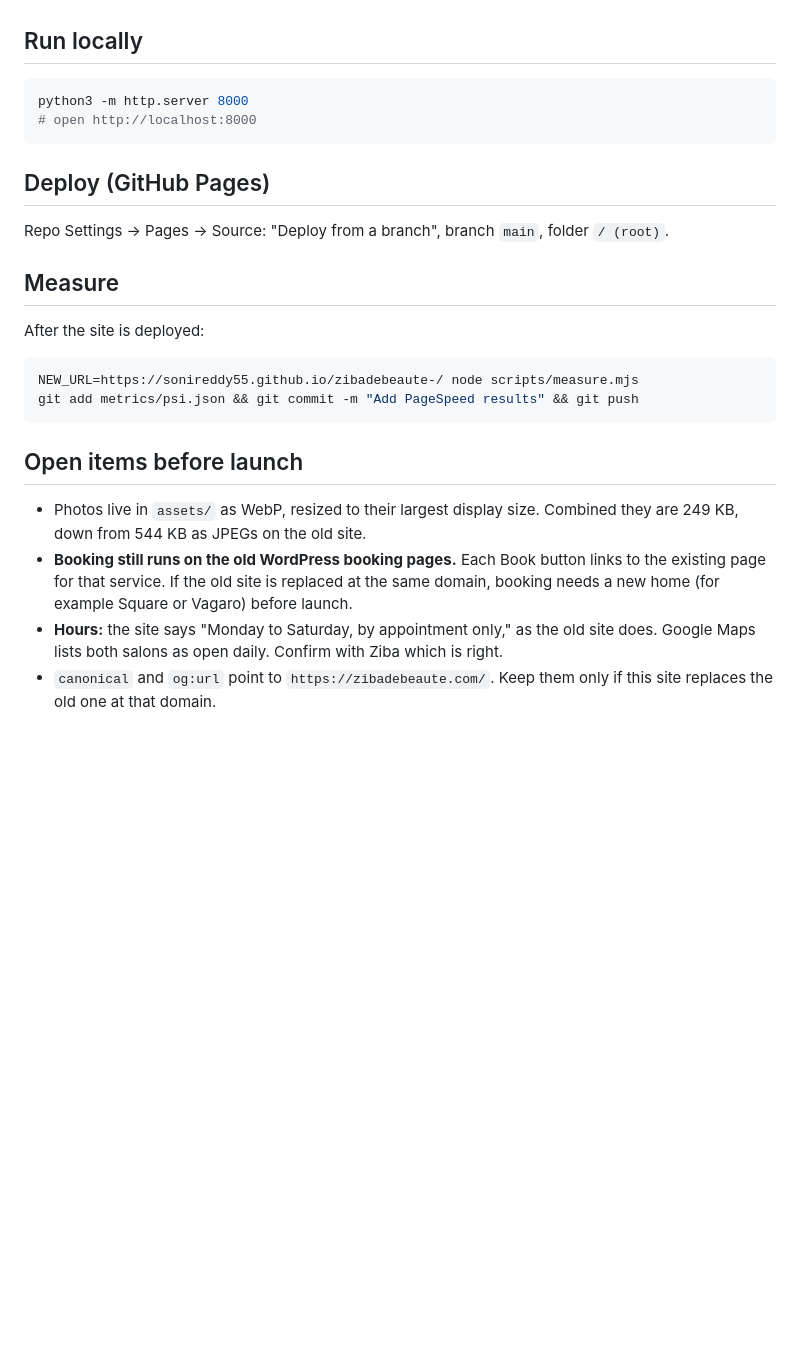
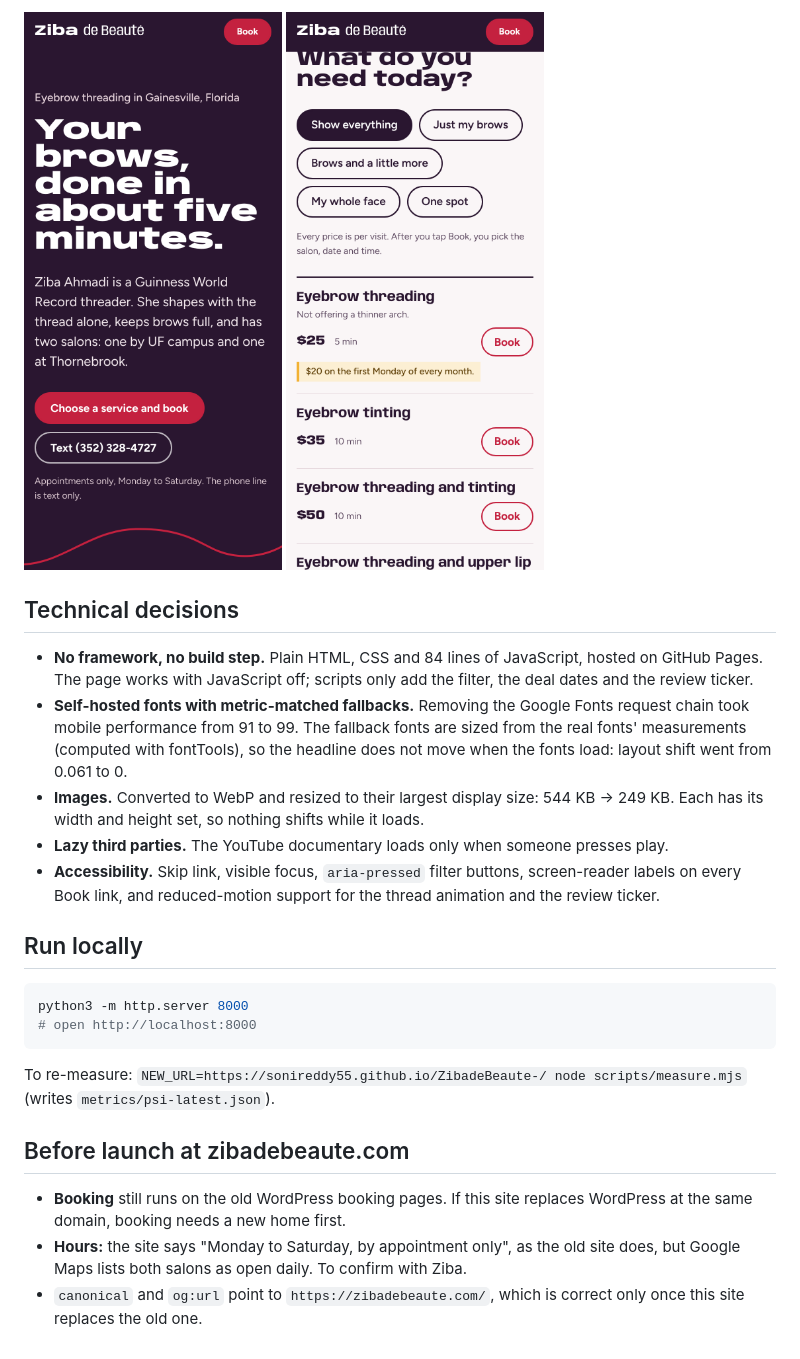
Before and after one commit to sonireddy55/ZibadeBeaute-, a Markdown page: README.md, the part around one of its changes. GitHub-like rendering; pictures changed too: docs/mobile-services.png (added), docs/mobile.png (added); blank space fills up the shorter version.

````diff
--- a/README.md
+++ b/README.md
@@ -9,3 +41,15 @@ A redesign of [zibadebeaute.com](https://zibadebeaute.com) for Ziba Ahmadi's eye
+<p>
+  <img src="docs/mobile.png" width="260" alt="New site on a phone: hero">
+  <img src="docs/mobile-services.png" width="260" alt="New site on a phone: services with the filter">
+</p>
+
+## Technical decisions
+
+- **No framework, no build step.** Plain HTML, CSS and 84 lines of JavaScript, hosted on GitHub Pages. The page works with JavaScript off; scripts only add the filter, the deal dates and the review ticker.
+- **Self-hosted fonts with metric-matched fallbacks.** Removing the Google Fonts request chain took mobile performance from 91 to 99. The fallback fonts are sized from the real fonts' measurements (computed with fontTools), so the headline does not move when the fonts load: layout shift went from 0.061 to 0.
+- **Images.** Converted to WebP and resized to their largest display size: 544 KB → 249 KB. Each has its width and height set, so nothing shifts while it loads.
+- **Lazy third parties.** The YouTube documentary loads only when someone presses play.
+- **Accessibility.** Skip link, visible focus, `aria-pressed` filter buttons, screen-reader labels on every Book link, and reduced-motion support for the thread animation and the review ticker.
 
 ## Run locally
 
@@ -14,22 +58,10 @@ python3 -m http.server 8000
 # open http://localhost:8000
 ```
 
-## Deploy (GitHub Pages)
+To re-measure: `NEW_URL=https://sonireddy55.github.io/ZibadeBeaute-/ node scripts/measure.mjs` (writes `metrics/psi-latest.json`).
 
-Repo Settings → Pages → Source: "Deploy from a branch", branch `main`, folder `/ (root)`.
+## Before launch at zibadebeaute.com
 
-## Measure
-
-After the site is deployed:
-
-```sh
-NEW_URL=https://sonireddy55.github.io/zibadebeaute-/ node scripts/measure.mjs
-git add metrics/psi.json && git commit -m "Add PageSpeed results" && git push
-```
-
-## Open items before launch
-
-- Photos live in `assets/` as WebP, resized to their largest display size. Combined they are 249 KB, down from 544 KB as JPEGs on the old site.
-- **Booking still runs on the old WordPress booking pages.** Each Book button links to the existing page for that service. If the old site is replaced at the same domain, booking needs a new home (for example Square or Vagaro) before launch.
-- **Hours:** the site says "Monday to Saturday, by appointment only," as the old site does. Google Maps lists both salons as open daily. Confirm with Ziba which is right.
-- `canonical` and `og:url` point to `https://zibadebeaute.com/`. Keep them only if this site replaces the old one at that domain.
+- **Booking** still runs on the old WordPress booking pages. If this site replaces WordPress at the same domain, booking needs a new home first.
+- **Hours:** the site says "Monday to Saturday, by appointment only", as the old site does, but Google Maps lists both salons as open daily. To confirm with Ziba.
+- `canonical` and `og:url` point to `https://zibadebeaute.com/`, which is correct only once this site replaces the old one.
````
Also changed, not shown: other parts of README.md (+38 -6 lines), docs/desktop.png (added), docs/results.png (added), 4 other files.
